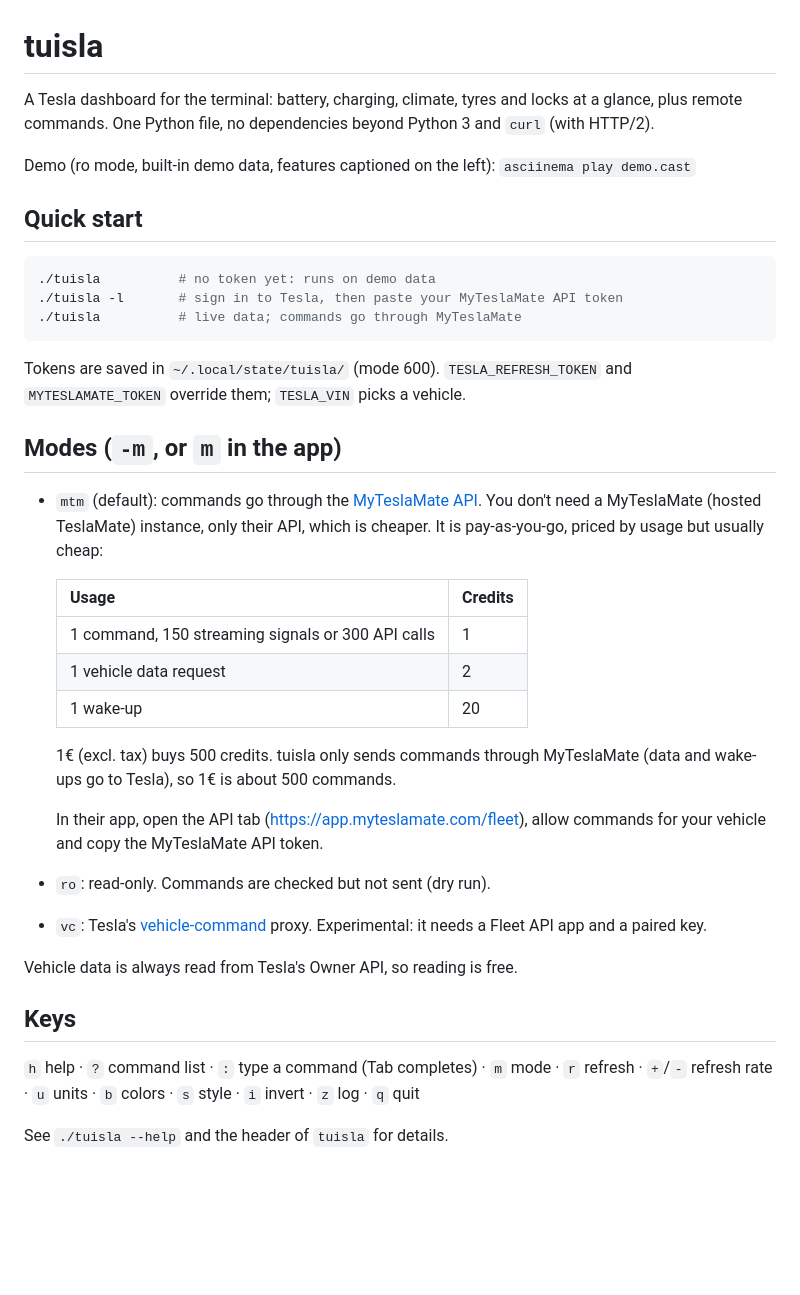
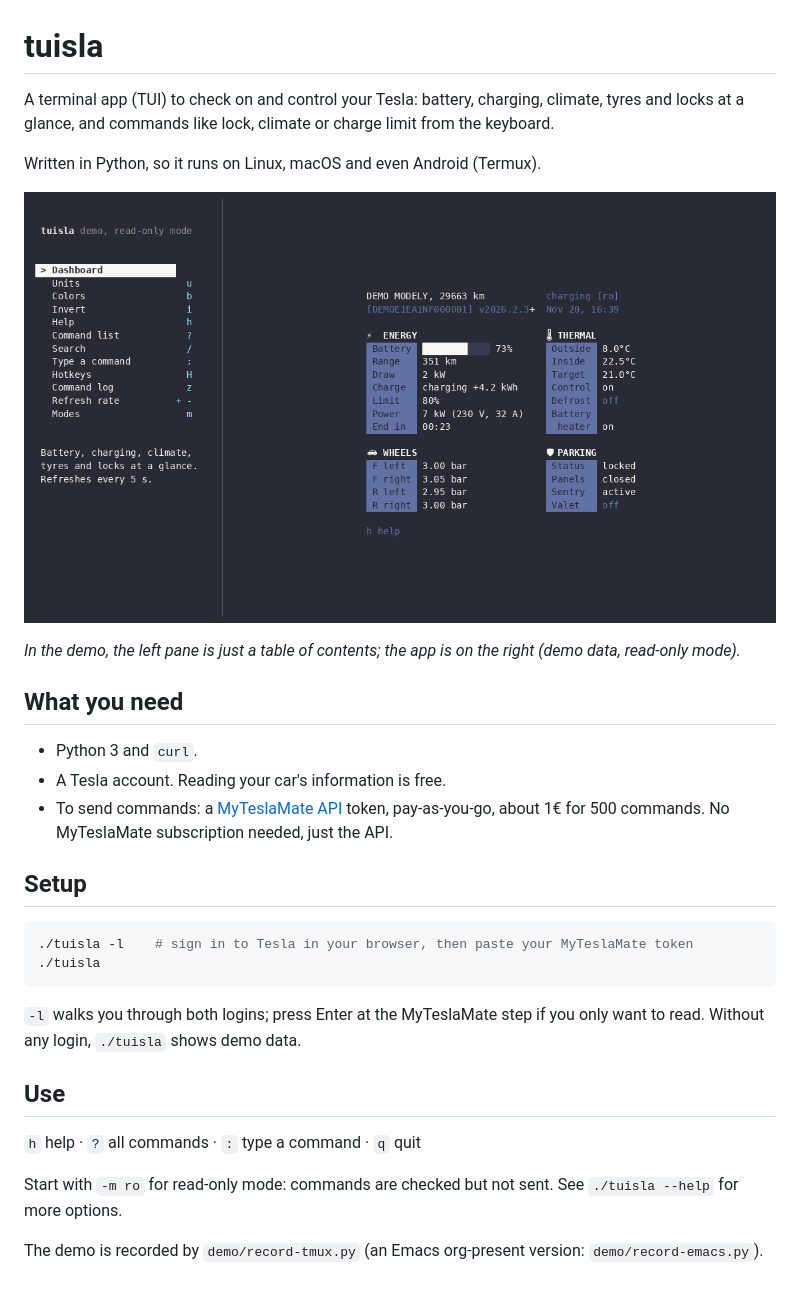
Before and after one commit to mlaparie/tuisla, a Markdown page: README.md, the part around the change. GitHub-like rendering; pictures changed too: demo/tuisla.gif (added); blank space fills up the shorter version.

````diff
--- a/README.md
+++ b/README.md
@@ -1,50 +1,40 @@
 # tuisla
 
-A Tesla dashboard for the terminal: battery, charging, climate, tyres and
-locks at a glance, plus remote commands. One Python file, no dependencies
-beyond Python 3 and `curl` (with HTTP/2).
+A terminal app (TUI) to check on and control your Tesla: battery, charging,
+climate, tyres and locks at a glance, and commands like lock, climate or
+charge limit from the keyboard.
 
-Demo (ro mode, built-in demo data, features captioned on the left):
-`asciinema play demo.cast`
+Written in Python, so it runs on Linux, macOS and even Android (Termux).
 
-## Quick start
+![tuisla demo](demo/tuisla.gif)
+
+*In the demo, the left pane is just a table of contents; the app is on the
+right (demo data, read-only mode).*
+
+## What you need
+
+- Python 3 and `curl`.
+- A Tesla account. Reading your car's information is free.
+- To send commands: a [MyTeslaMate API](https://www.myteslamate.com/api/)
+  token, pay-as-you-go, about 1€ for 500 commands. No MyTeslaMate
+  subscription needed, just the API.
+
+## Setup
 
 ```sh
-./tuisla          # no token yet: runs on demo data
-./tuisla -l       # sign in to Tesla, then paste your MyTeslaMate API token
-./tuisla          # live data; commands go through MyTeslaMate
+./tuisla -l    # sign in to Tesla in your browser, then paste your MyTeslaMate token
+./tuisla
 ```
 
-Tokens are saved in `~/.local/state/tuisla/` (mode 600). `TESLA_REFRESH_TOKEN`
-and `MYTESLAMATE_TOKEN` override them; `TESLA_VIN` picks a vehicle.
+`-l` walks you through both logins; press Enter at the MyTeslaMate step if you
+only want to read. Without any login, `./tuisla` shows demo data.
 
-## Modes (`-m`, or `m` in the app)
+## Use
 
-- `mtm` (default): commands go through the [MyTeslaMate API](https://www.myteslamate.com/api/).
-  You don't need a MyTeslaMate (hosted TeslaMate) instance, only their API,
-  which is cheaper. It is pay-as-you-go, priced by usage but usually cheap:
+`h` help · `?` all commands · `:` type a command · `q` quit
 
-  | Usage | Credits |
-  |---|---|
-  | 1 command, 150 streaming signals or 300 API calls | 1 |
-  | 1 vehicle data request | 2 |
-  | 1 wake-up | 20 |
+Start with `-m ro` for read-only mode: commands are checked but not sent.
+See `./tuisla --help` for more options.
 
-  1€ (excl. tax) buys 500 credits. tuisla only sends commands through
-  MyTeslaMate (data and wake-ups go to Tesla), so 1€ is about 500 commands.
-
-  In their app, open the API tab (<https://app.myteslamate.com/fleet>), allow
-  commands for your vehicle and copy the MyTeslaMate API token.
-- `ro`: read-only. Commands are checked but not sent (dry run).
-- `vc`: Tesla's [vehicle-command](https://github.com/teslamotors/vehicle-command)
-  proxy. Experimental: it needs a Fleet API app and a paired key.
-
-Vehicle data is always read from Tesla's Owner API, so reading is free.
-
-## Keys
-
-`h` help · `?` command list · `:` type a command (Tab completes) · `m` mode ·
-`r` refresh · `+`/`-` refresh rate · `u` units · `b` colors · `s` style ·
-`i` invert · `z` log · `q` quit
-
-See `./tuisla --help` and the header of `tuisla` for details.
+The demo is recorded by `demo/record-tmux.py` (an Emacs org-present version:
+`demo/record-emacs.py`).
````
Also changed, not shown: 8 other files.
